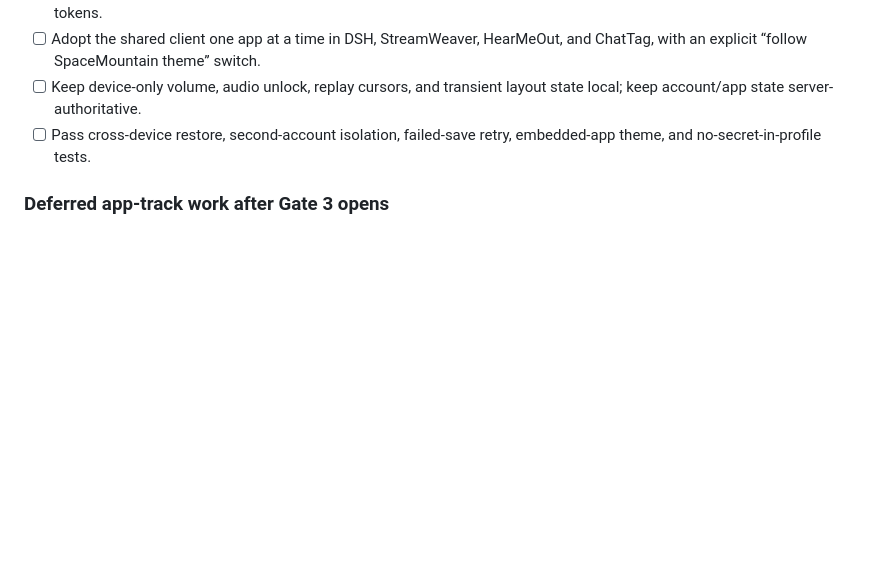
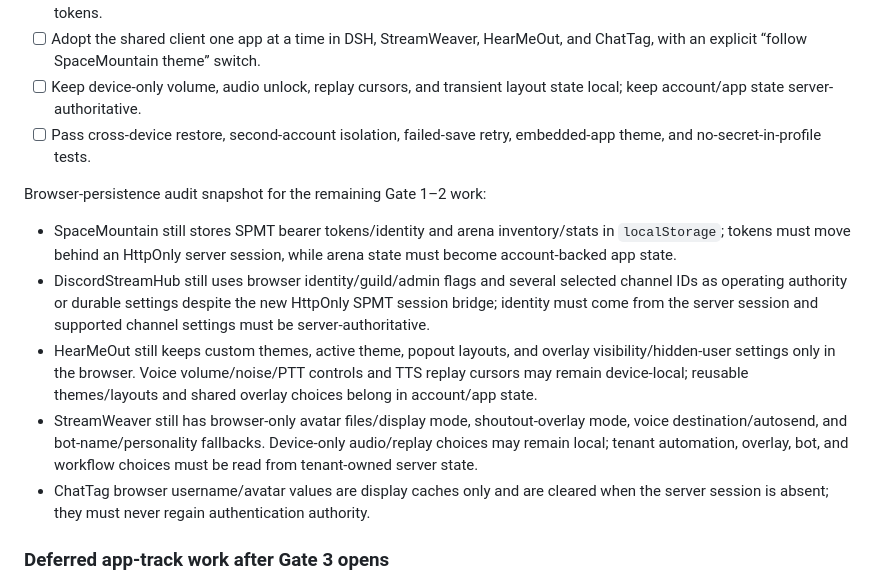
Before and after one commit to Mtman1987/spmt-live, a Markdown page: docs/ecosystem/PRODUCTION_ROADMAP.md, the part around the change. GitHub-like rendering; blank space fills up the shorter version.

Commit message:
docs: record browser persistence blockers

```diff
--- a/docs/ecosystem/PRODUCTION_ROADMAP.md
+++ b/docs/ecosystem/PRODUCTION_ROADMAP.md
@@ -112,6 +112,14 @@ Additional verified isolation work: the current Kick user API contract is used w
 - [ ] Adopt the shared client one app at a time in DSH, StreamWeaver, HearMeOut, and ChatTag, with an explicit “follow SpaceMountain theme” switch.
 - [ ] Keep device-only volume, audio unlock, replay cursors, and transient layout state local; keep account/app state server-authoritative.
 - [ ] Pass cross-device restore, second-account isolation, failed-save retry, embedded-app theme, and no-secret-in-profile tests.
+
+Browser-persistence audit snapshot for the remaining Gate 1–2 work:
+
+- SpaceMountain still stores SPMT bearer tokens/identity and arena inventory/stats in `localStorage`; tokens must move behind an HttpOnly server session, while arena state must become account-backed app state.
+- DiscordStreamHub still uses browser identity/guild/admin flags and several selected channel IDs as operating authority or durable settings despite the new HttpOnly SPMT session bridge; identity must come from the server session and supported channel settings must be server-authoritative.
+- HearMeOut still keeps custom themes, active theme, popout layouts, and overlay visibility/hidden-user settings only in the browser. Voice volume/noise/PTT controls and TTS replay cursors may remain device-local; reusable themes/layouts and shared overlay choices belong in account/app state.
+- StreamWeaver still has browser-only avatar files/display mode, shoutout-overlay mode, voice destination/autosend, and bot-name/personality fallbacks. Device-only audio/replay choices may remain local; tenant automation, overlay, bot, and workflow choices must be read from tenant-owned server state.
+- ChatTag browser username/avatar values are display caches only and are cleared when the server session is absent; they must never regain authentication authority.
 
 ### Deferred app-track work after Gate 3 opens
 
```
